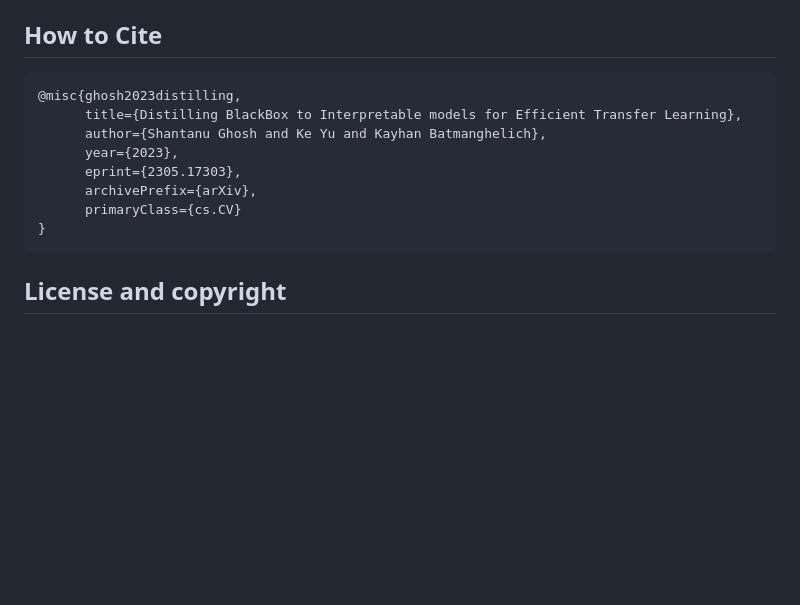
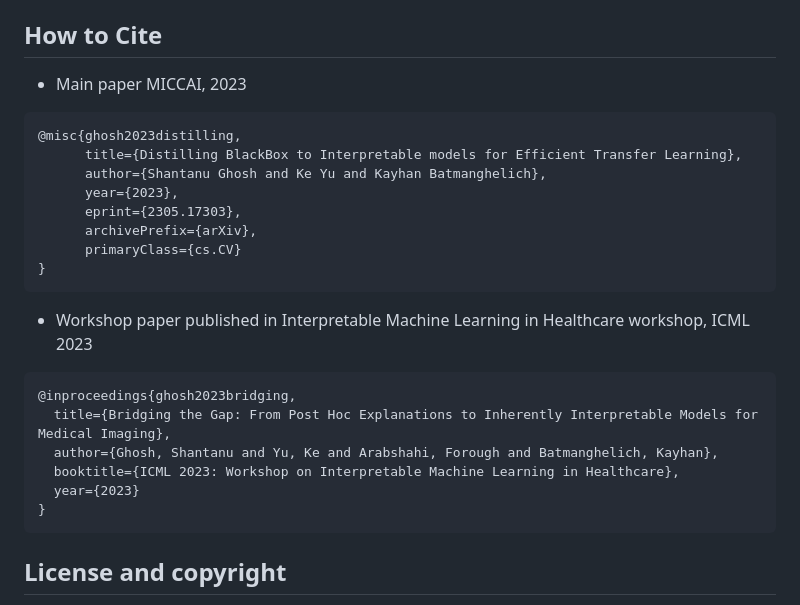
Before and after one commit to batmanlab/MICCAI-2023-Route-interpret-repeat-CXRs, a Markdown page: README.md, the part around the change. Drawn GitHub-style; blank space fills up the shorter version.

````diff
--- a/README.md
+++ b/README.md
@@ -261,7 +261,7 @@ Also make sure the following variables are correct:
 * `--logs`: Path of tensorboard logs
 
 ## How to Cite
-
+* Main paper MICCAI, 2023
 ```
 @misc{ghosh2023distilling,
       title={Distilling BlackBox to Interpretable models for Efficient Transfer Learning},
@@ -270,6 +270,15 @@ Also make sure the following variables are correct:
       eprint={2305.17303},
       archivePrefix={arXiv},
       primaryClass={cs.CV}
+}
+```
+* Workshop paper published in Interpretable Machine Learning in Healthcare workshop, ICML 2023
+```
+@inproceedings{ghosh2023bridging,
+  title={Bridging the Gap: From Post Hoc Explanations to Inherently Interpretable Models for Medical Imaging},
+  author={Ghosh, Shantanu and Yu, Ke and Arabshahi, Forough and Batmanghelich, Kayhan},
+  booktitle={ICML 2023: Workshop on Interpretable Machine Learning in Healthcare},
+  year={2023}
 }
 ```
 
````
